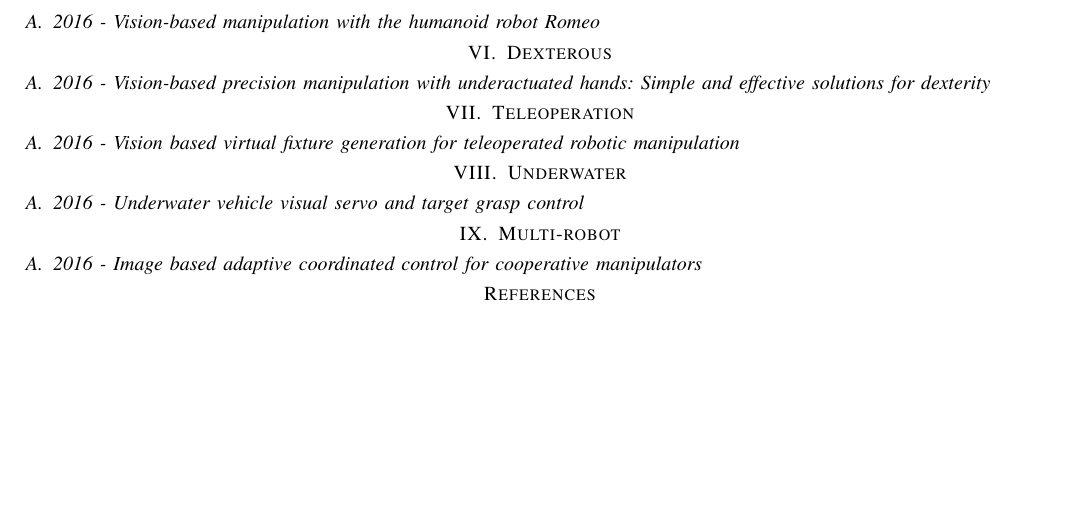
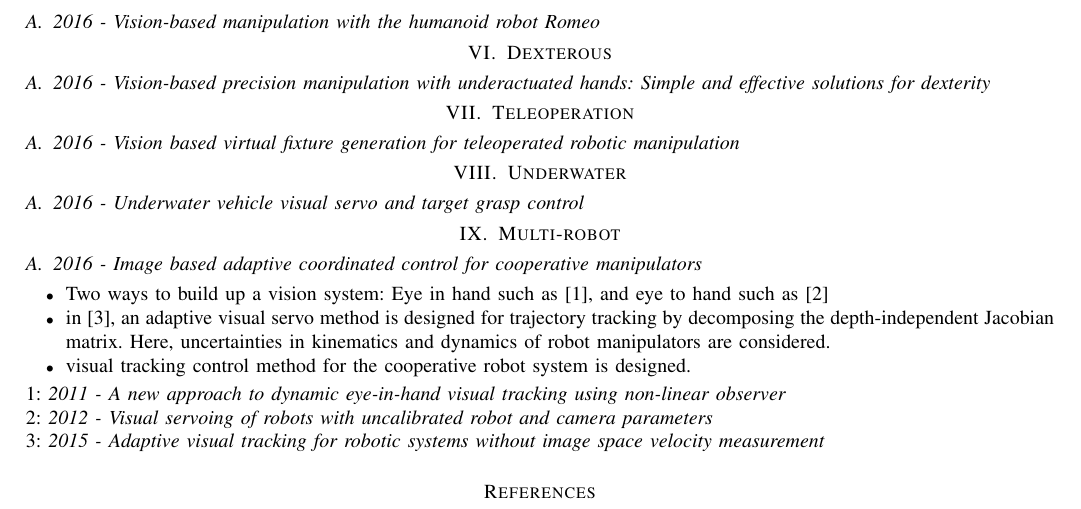
Before and after one commit to er-sh/visionBasedManipulation, a LaTeX paper (vision.tex, which reads sections/Erfan.tex): part of page 2 of 2, cut so that both start at the same text, the shorter picture padded with empty space. Compiled offline with pdfLaTeX.

Commit message:
cooperative added

```diff
--- a/sections/Erfan.tex
+++ b/sections/Erfan.tex
@@ -81,3 +81,11 @@ based on grids-processing and stereovision technology}
 
 \section{Multi-robot}
 \subsection{2016 - Image based adaptive coordinated control for cooperative manipulators}
+\begin{itemize}
+\item Two ways to build up a vision system: Eye in hand such as [1], and eye to hand such as [2]
+\item in [3], an adaptive visual servo method is designed for trajectory tracking by decomposing the depth-independent Jacobian matrix. Here, uncertainties in kinematics and dynamics of robot manipulators are considered.
+\item visual tracking control method for the cooperative robot system is designed.
+\end{itemize}
+1: \textit{2011 - A new approach to dynamic eye-in-hand visual tracking using non-linear observer} \\
+2: \textit{2012 - Visual servoing of robots with uncalibrated robot and camera parameters} \\
+3: \textit{2015 - Adaptive visual tracking for robotic systems without image space velocity measurement}
```
